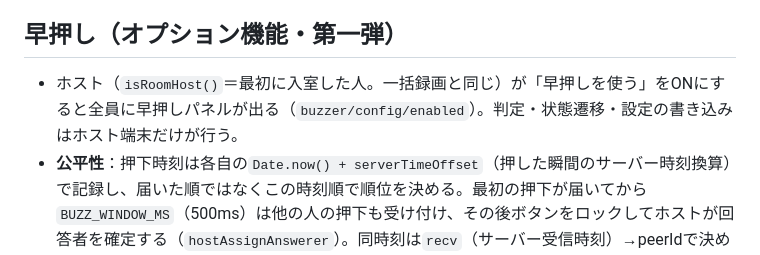
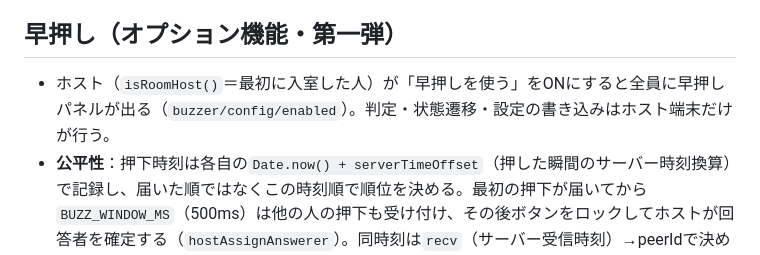
Before and after one commit to Akisame4/ai-jinro-call, a Markdown page: CLAUDE.md, the part around the change. Drawn GitHub-style.

Commit message:
CLAUDE.mdの早押しの記述から一括録画への言及を削除
Co-Authored-By: Claude Opus 5.5 <noreply@anthropic.com>

```diff
--- a/CLAUDE.md
+++ b/CLAUDE.md
@@ -56,7 +56,7 @@ rooms/{ROOM_ID}/buzzer/log/{pushId}: { question, name, correct, order: [{name, d
 
 ## 早押し（オプション機能・第一弾）
 
-- ホスト（`isRoomHost()`＝最初に入室した人。一括録画と同じ）が「早押しを使う」をONにすると全員に早押しパネルが出る（`buzzer/config/enabled`）。判定・状態遷移・設定の書き込みはホスト端末だけが行う。
+- ホスト（`isRoomHost()`＝最初に入室した人）が「早押しを使う」をONにすると全員に早押しパネルが出る（`buzzer/config/enabled`）。判定・状態遷移・設定の書き込みはホスト端末だけが行う。
 - **公平性**：押下時刻は各自の`Date.now() + serverTimeOffset`（押した瞬間のサーバー時刻換算）で記録し、届いた順ではなくこの時刻順で順位を決める。最初の押下が届いてから`BUZZ_WINDOW_MS`（500ms）は他の人の押下も受け付け、その後ボタンをロックしてホストが回答者を確定する（`hostAssignAnswerer`）。同時刻は`recv`（サーバー受信時刻）→peerIdで決める。
 - **phase**：押し直しの単位。誤答で押していた人が残っていないときは`phase+1`で「誤答した人以外」で押し直し。`question`は問題番号で、「次の問題へ」で`phase`とともに進み、`presses`と`lockedOut`を消す。受付開始・お手つき判定は仕様で不要とされたため無い（リセット直後から押せる）。
 - **誤答**：回答者（チーム戦ならチーム）を`lockedOut`に入れ、着順で次の人へ回答権を移す。
```
